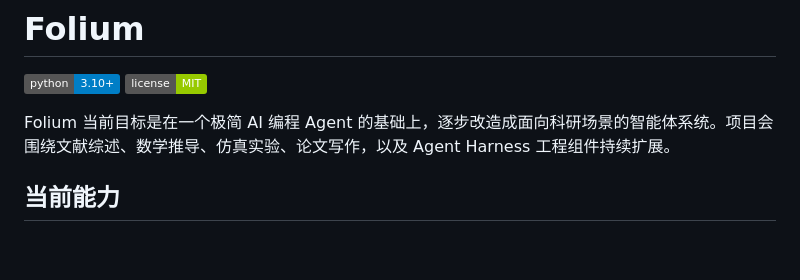
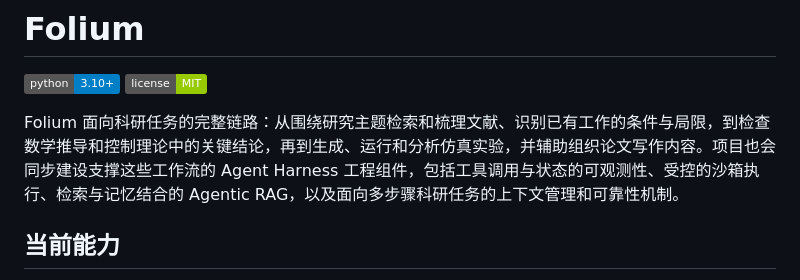
Before and after one commit to PrisonBreakPB/Folium, a Markdown page: README.md, the part around the change. GitHub-like rendering; badges without logos; blank space fills up the shorter version.

Commit message:
docs: expand research agent goals

```diff
--- a/README.md
+++ b/README.md
@@ -3,7 +3,7 @@
 [![Python](https://img.shields.io/badge/python-3.10+-blue)](https://python.org)
 [![License: MIT](https://img.shields.io/badge/license-MIT-green)](LICENSE)
 
-Folium 当前目标是在一个极简 AI 编程 Agent 的基础上，逐步改造成面向科研场景的智能体系统。项目会围绕文献综述、数学推导、仿真实验、论文写作，以及 Agent Harness 工程组件持续扩展。
+Folium 面向科研任务的完整链路：从围绕研究主题检索和梳理文献、识别已有工作的条件与局限，到检查数学推导和控制理论中的关键结论，再到生成、运行和分析仿真实验，并辅助组织论文写作内容。项目也会同步建设支撑这些工作流的 Agent Harness 工程组件，包括工具调用与状态的可观测性、受控的沙箱执行、检索与记忆结合的 Agentic RAG，以及面向多步骤科研任务的上下文管理和可靠性机制。
 
 ## 当前能力
 
```
